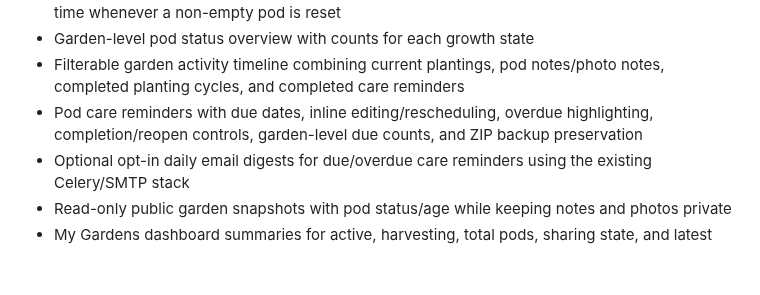
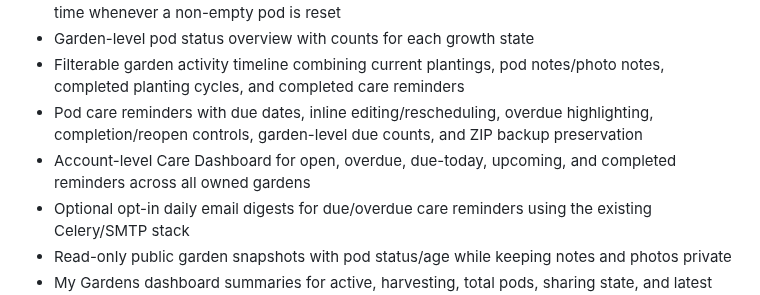
Before and after one commit to drakeg/smartgarden, a Markdown page: README.md, the part around the change. Rendered like a GitHub page; blank space fills up the shorter version.

Commit message:
Document cross-garden care dashboard

```diff
--- a/README.md
+++ b/README.md
@@ -18,6 +18,7 @@ A small Django app to model and manage Smart Garden pods. This repository contai
 - Garden-level pod status overview with counts for each growth state
 - Filterable garden activity timeline combining current plantings, pod notes/photo notes, completed planting cycles, and completed care reminders
 - Pod care reminders with due dates, inline editing/rescheduling, overdue highlighting, completion/reopen controls, garden-level due counts, and ZIP backup preservation
+- Account-level Care Dashboard for open, overdue, due-today, upcoming, and completed reminders across all owned gardens
 - Optional opt-in daily email digests for due/overdue care reminders using the existing Celery/SMTP stack
 - Read-only public garden snapshots with pod status/age while keeping notes and photos private
 - My Gardens dashboard summaries for active, harvesting, total pods, sharing state, and latest activity
```
